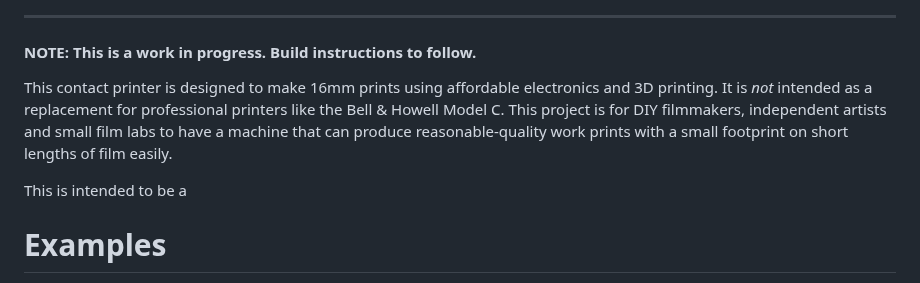
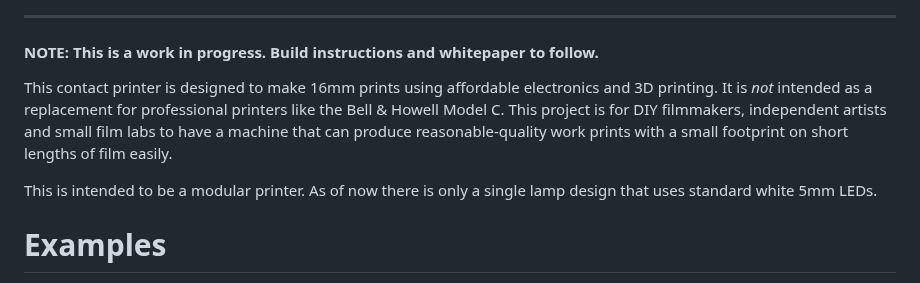
Before and after one commit to sixteenmillimeter/contact_printer, a Markdown page: README.md, the part around the change. Drawn GitHub-style.

Commit message:
Work on README

```diff
--- a/README.md
+++ b/README.md
@@ -8,15 +8,14 @@ A desktop 16mm contact printer and film transport platform made using 3D printin
 
 ---
 
-#### NOTE: This is a work in progress. Build instructions to follow.
+#### NOTE: This is a work in progress. Build instructions and whitepaper to follow.
 
 This contact printer is designed to make 16mm prints using affordable electronics and 3D printing.
 It is *not* intended as a replacement for professional printers like the Bell & Howell Model C.
 This project is for DIY filmmakers, independent artists and small film labs to have a machine that can produce reasonable-quality work prints with a small footprint on short lengths of film easily.
 
-This is intended to be a
-
-
+This is intended to be a modular printer.
+As of now there is only a single lamp design that uses standard white 5mm LEDs.
 
 # Examples
 
```
